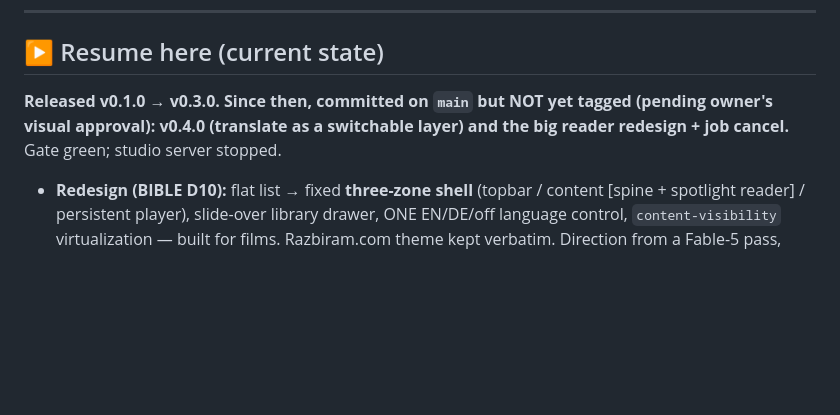
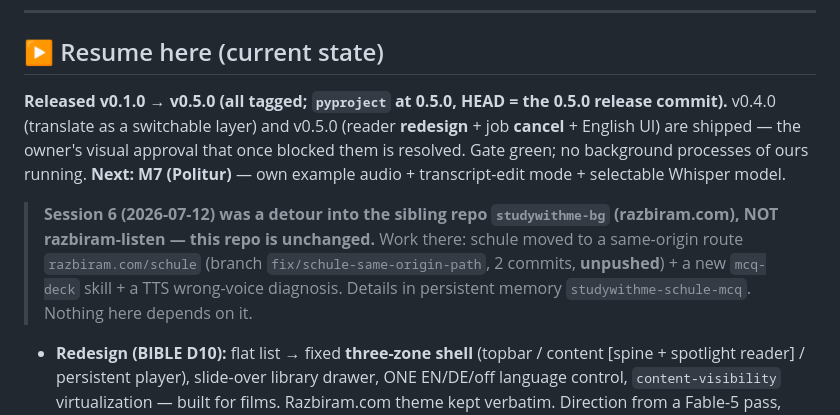
Before and after one commit to leonkoellerwirth-arch/razbiram-listen, a Markdown page: HANDOFF.md, the part around the change. GitHub-like rendering; blank space fills up the shorter version.

Commit message:
docs(handoff): correct stale Resume-here (0.5.0 shipped) + note Session 6 detour
The Resume-here block still described v0.4.0/v0.5.0 as untagged/pending owner
approval; both are tagged and shipped (HEAD = 0.5.0 release, pyproject 0.5.0).
Session 6 was spent in the sibling repo studywithme-bg (schule → same-origin
razbiram.com/schule + mcq-deck skill); razbiram-listen is unchanged. Next: M7.

Co-Authored-By: Claude Opus 4.8 (1M context) <noreply@anthropic.com>
Claude-Session: https://claude.ai/code/session_01MDpVeoJB8jCYUyhsX8oNbP

```diff
--- a/HANDOFF.md
+++ b/HANDOFF.md
@@ -6,9 +6,17 @@ Session-to-session hand-offs. Public — no business internals. Newest first.
 
 ## ▶ Resume here (current state)
 
-**Released v0.1.0 → v0.3.0. Since then, committed on `main` but NOT yet tagged
-(pending owner's visual approval): v0.4.0 (translate as a switchable layer) and the
-big reader **redesign** + job **cancel**.** Gate green; studio server stopped.
+**Released v0.1.0 → v0.5.0 (all tagged; `pyproject` at 0.5.0, HEAD = the 0.5.0 release
+commit).** v0.4.0 (translate as a switchable layer) and v0.5.0 (reader **redesign** +
+job **cancel** + English UI) are shipped — the owner's visual approval that once blocked
+them is resolved. Gate green; no background processes of ours running. **Next: M7 (Politur)** —
+own example audio + transcript-edit mode + selectable Whisper model.
+
+> **Session 6 (2026-07-12) was a detour into the sibling repo `studywithme-bg`
+> (razbiram.com), NOT razbiram-listen — this repo is unchanged.** Work there: schule moved
+> to a same-origin route `razbiram.com/schule` (branch `fix/schule-same-origin-path`, 2
+> commits, **unpushed**) + a new `mcq-deck` skill + a TTS wrong-voice diagnosis. Details in
+> persistent memory `studywithme-schule-mcq`. Nothing here depends on it.
 
 - **Redesign (BIBLE D10):** flat list → fixed **three-zone shell** (topbar / content
   [spine + spotlight reader] / persistent player), slide-over library drawer, ONE
```
